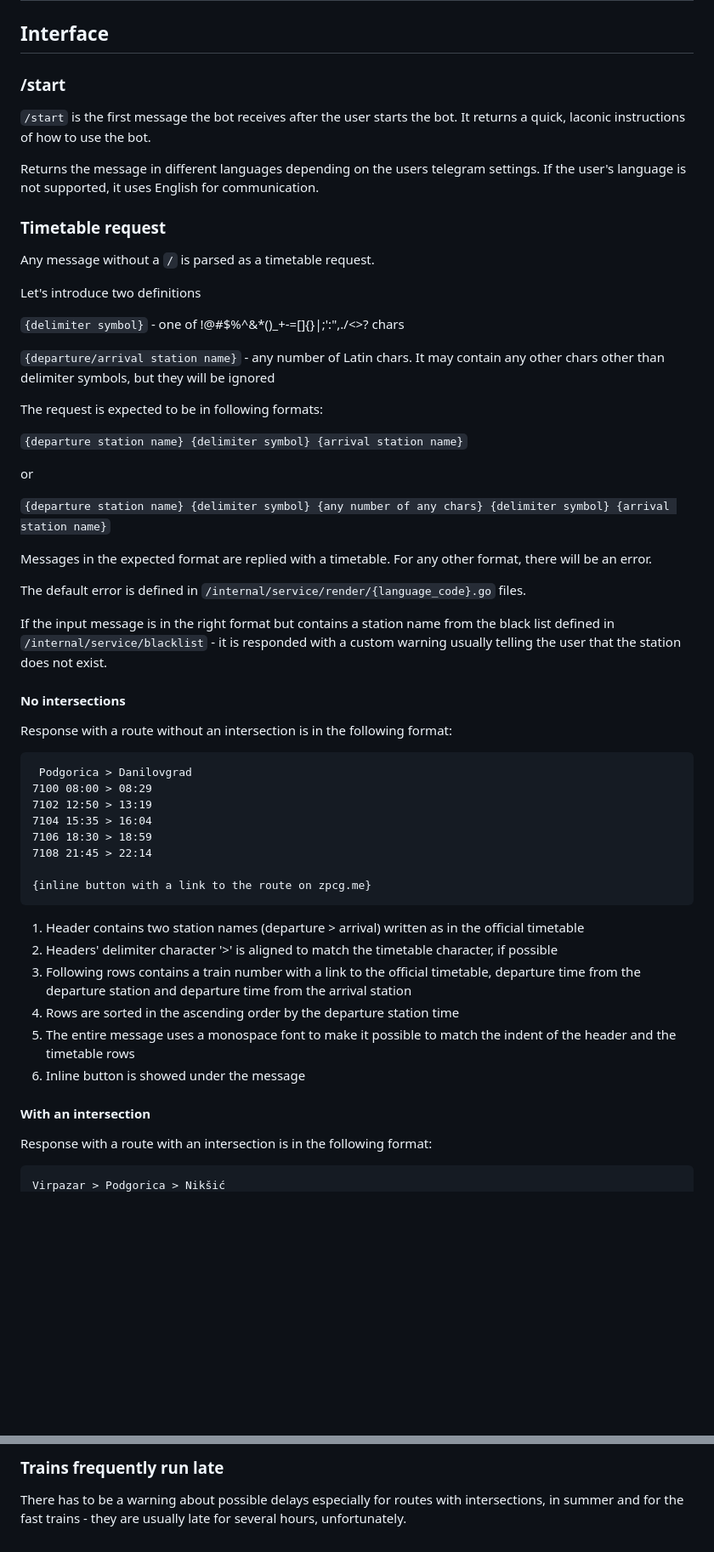
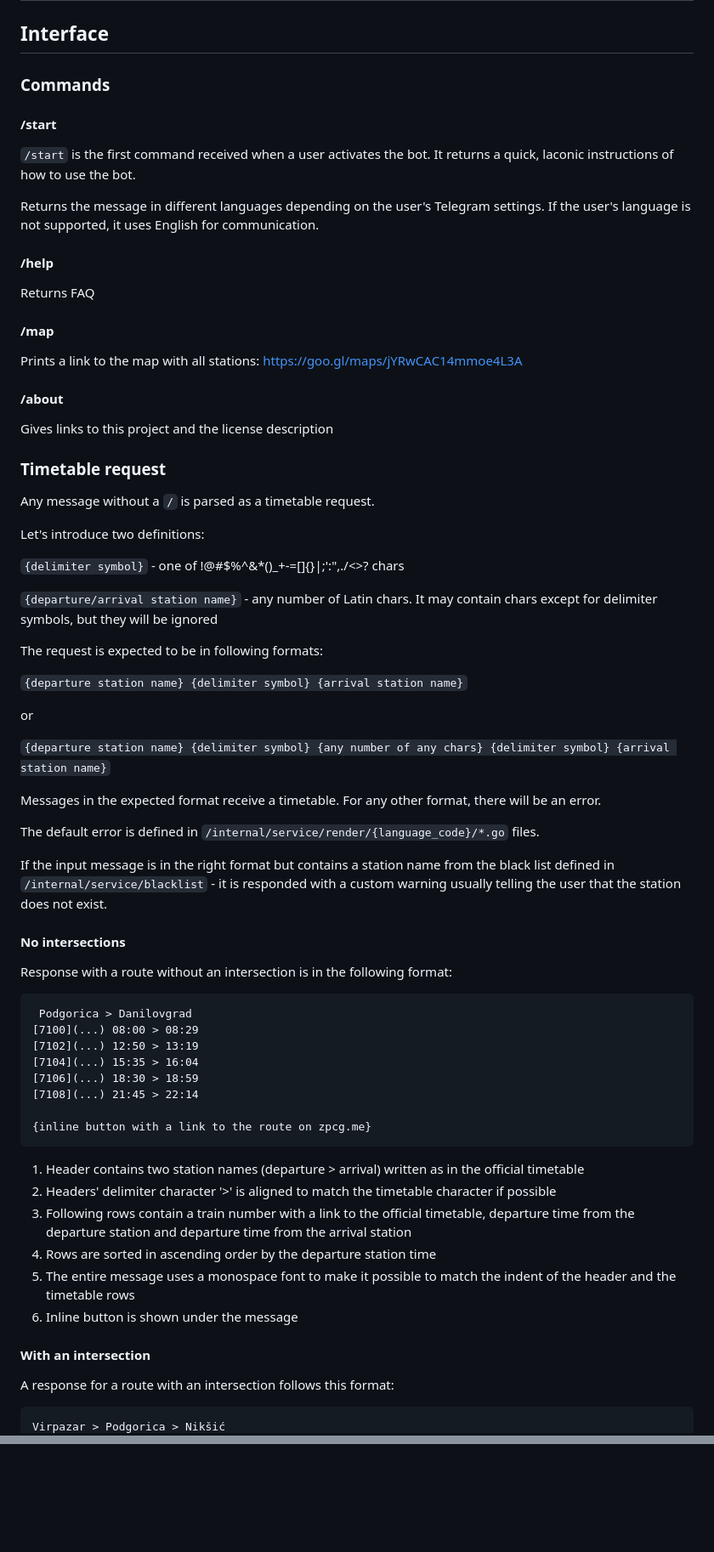
Before and after one commit to ivanov-gv/zpcg, a Markdown page: README.md, 2 parts joined by grey strips. Shown: that part at 85% size. Drawn GitHub-style; blank space fills up the shorter version.

````diff
--- a/README.md
+++ b/README.md
@@ -39,23 +34,37 @@ This bot is an attempt to solve those issues.
 
 ## Interface
 
-### /start
+### Commands
 
-`/start` is the first message the bot receives after the user starts the bot. It returns a quick,
+#### /start
+
+`/start` is the first command received when a user activates the bot. It returns a quick,
 laconic instructions of how to use the bot.
 
-Returns the message in different languages depending on the users telegram settings.
+Returns the message in different languages depending on the user's Telegram settings.
 If the user's language is not supported, it uses English for communication.
+
+#### /help
+
+Returns FAQ
+
+#### /map
+
+Prints a link to the map with all stations: https://goo.gl/maps/jYRwCAC14mmoe4L3A
+
+#### /about
+
+Gives links to this project and the license description
 
 ### Timetable request
 
 Any message without a `/` is parsed as a timetable request.
 
-Let's introduce two definitions
+Let's introduce two definitions:
 
 `{delimiter symbol}` - one of !@#$%^&*()_+-=[]{}|;':",./<>? chars
 
-`{departure/arrival station name}` - any number of Latin chars. It may contain any other chars other than delimiter
+`{departure/arrival station name}` - any number of Latin chars. It may contain chars except for delimiter
 symbols, but they will be ignored
 
 The request is expected to be in following formats:
@@ -66,9 +75,9 @@ or
 
 `{departure station name} {delimiter symbol} {any number of any chars} {delimiter symbol} {arrival station name}`
 
-Messages in the expected format are replied with a timetable. For any other format, there will be an error.
+Messages in the expected format receive a timetable. For any other format, there will be an error.
 
-The default error is defined in `/internal/service/render/{language_code}.go` files.
+The default error is defined in `/internal/service/render/{language_code}/*.go` files.
 
 If the input message is in the right format but contains a station name from the black list defined in
 `/internal/service/blacklist` - it is responded with a custom warning usually telling the user
@@ -80,27 +89,27 @@ Response with a route without an intersection is in the following format:
 
 ```
  Podgorica > Danilovgrad
-7100 08:00 > 08:29
-7102 12:50 > 13:19
-7104 15:35 > 16:04
-7106 18:30 > 18:59
-7108 21:45 > 22:14
+[7100](...) 08:00 > 08:29
+[7102](...) 12:50 > 13:19
+[7104](...) 15:35 > 16:04
+[7106](...) 18:30 > 18:59
+[7108](...) 21:45 > 22:14
 
 {inline button with a link to the route on zpcg.me}
 ```
 
 1. Header contains two station names (departure > arrival) written as in the official timetable
-2. Headers' delimiter character '>' is aligned to match the timetable character, if possible
-3. Following rows contains a train number with a link to the official timetable, departure time from the
+2. Headers' delimiter character '>' is aligned to match the timetable character if possible
+3. Following rows contain a train number with a link to the official timetable, departure time from the
    departure station and departure time from the arrival station
-4. Rows are sorted in the ascending order by the departure station time
+4. Rows are sorted in ascending order by the departure station time
 5. The entire message uses a monospace font to make it possible to match the indent of the header and
    the timetable rows
-6. Inline button is showed under the message
+6. Inline button is shown under the message
 
 #### With an intersection
 
-Response with a route with an intersection is in the following format:
+A response for a route with an intersection follows this format:
 
 ```
 Virpazar > Podgorica > Nikšić
@@ -410,4 +365,0 @@ There has to be:
-### Trains frequently run late
-
-There has to be a warning about possible delays especially for routes with intersections, in summer and
-for the fast trains - they are usually late for several hours, unfortunately.
````
Also changed, not shown: other parts of README.md (+36 -94 lines), LICENSE.md (added, +7 -0 lines).
